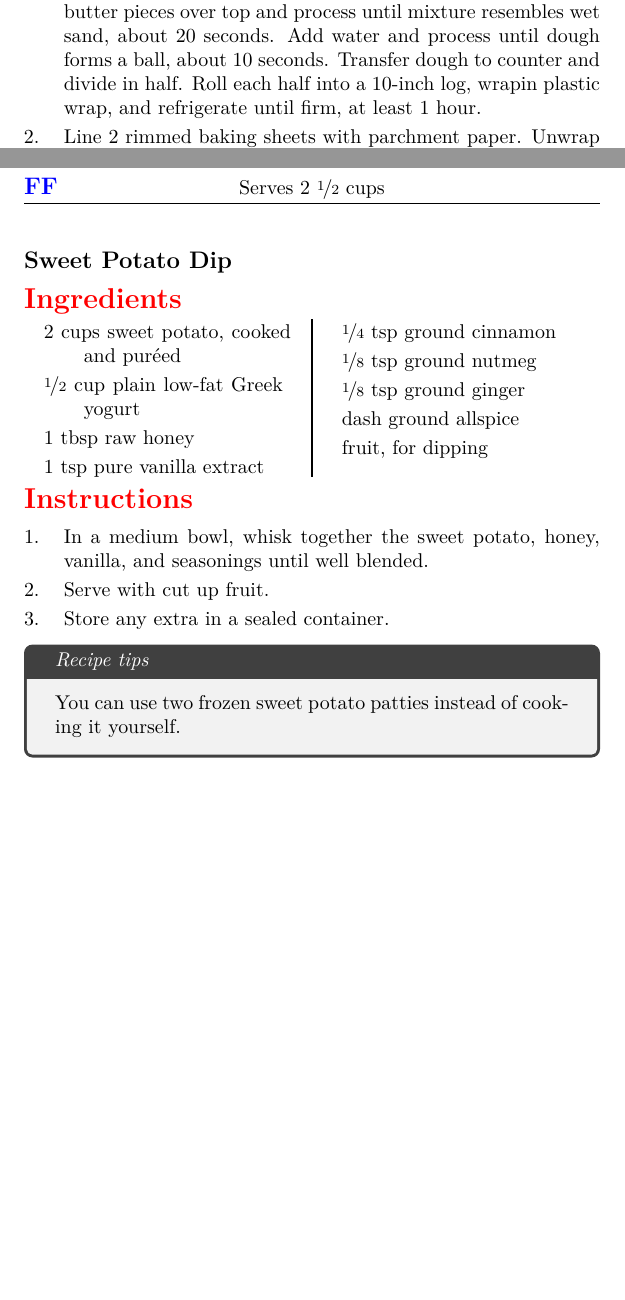
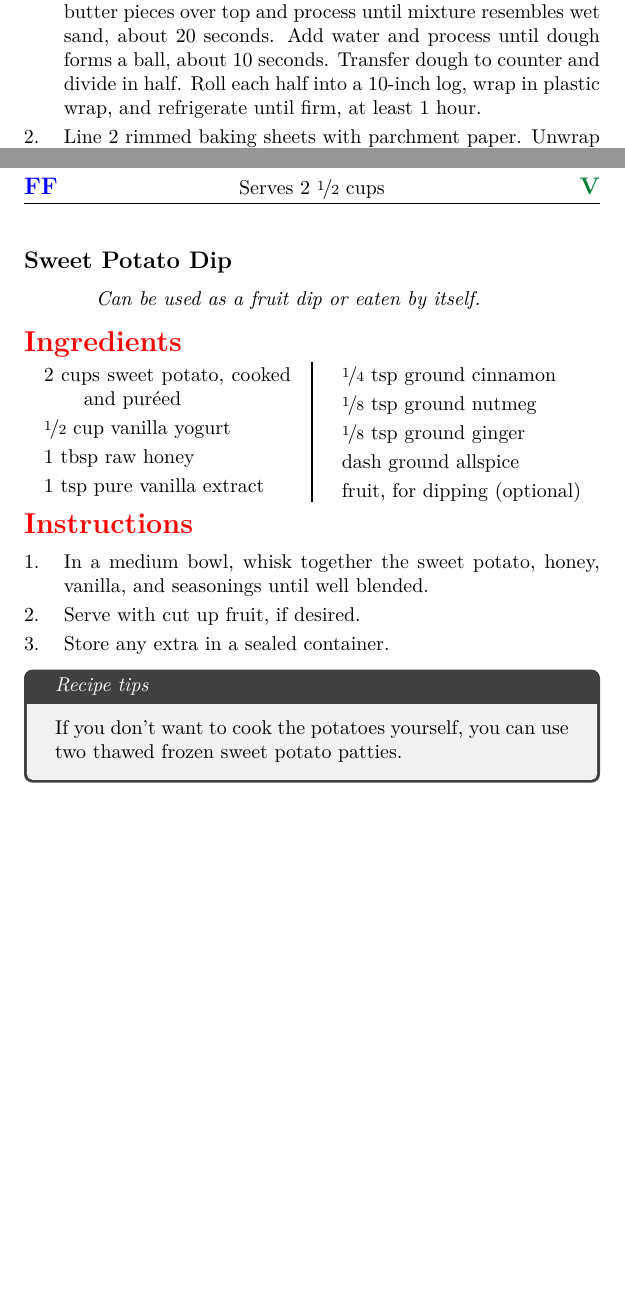
Before and after one commit to uninformed/recipebook, a LaTeX document (book-working.tex): two parts of pages 8 and 37 of 38, joined at a grey line, cut so that both start at the same text. Compiled offline with pdfLaTeX.

Commit message:
Adjust sweet potato dip and fix typos

```diff
--- a/book-working.tex
+++ b/book-working.tex
@@ -303,7 +303,7 @@ Mix all ingredients in a small bowl until well mixed.
   mixture resembles wet sand, about 20 seconds.
   Add water and process until dough forms a ball, about 10 seconds.
   Transfer dough to counter and divide in half.
-  Roll each half into a 10-inch log, wrapin plastic wrap,
+  Roll each half into a 10-inch log, wrap in plastic wrap,
   and refrigerate until firm, at least 1 hour.
 
   Line 2 rimmed baking sheets with parchment paper.
@@ -1120,35 +1120,35 @@ and refreshing drinks.
   Enjoy with a spoon.
 \end{method}
 
-\recipe[]{Sweet Potato Dip}
+\recipe[Can be used as a fruit dip or eaten by itself.]{Sweet Potato Dip}
 \serves{2 \nicefrac{1}{2} cups}
 \preptime{10 minutes}
 \cooktime{30 minutes}
 \freezerfriendly
-%\vegetarian%?
+\vegetarian%?
 \begin{ingreds}
   2 cups sweet potato, cooked and pur\'eed
-  \nicefrac{1}{2} cup plain low-fat Greek yogurt
+  \nicefrac{1}{2} cup vanilla yogurt
   1 tbsp raw honey
   1 tsp pure vanilla extract
   \nicefrac{1}{4} tsp ground cinnamon
   \nicefrac{1}{8} tsp ground nutmeg
   \nicefrac{1}{8} tsp ground ginger
   dash ground allspice
-  fruit, for dipping
+  fruit, for dipping (optional)
 \end{ingreds}
 \begin{method}
   In a medium bowl, whisk together
   the sweet potato, honey, vanilla,
   and seasonings until well blended.
 
-  Serve with cut up fruit.
+  Serve with cut up fruit, if desired.
 
   Store any extra in a sealed container.
 \end{method}
 \begin{tips}
-  You can use two frozen sweet potato patties
-  instead of cooking it yourself.
+  If you don't want to cook the potatoes yourself,
+  you can use two thawed frozen sweet potato patties.
 \end{tips}
 
 \begin{comment} % NOTE this is an example recipe that came with the format
```
